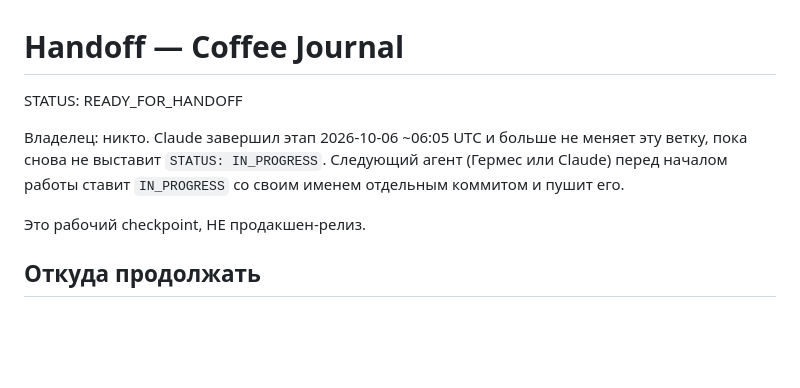
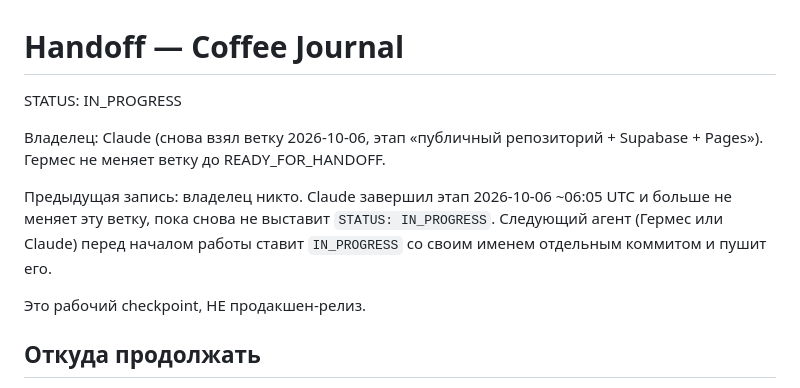
Before and after one commit to konst54/coffee-journal, a Markdown page: docs/HANDOFF.md, the part around the change. Drawn GitHub-style; blank space fills up the shorter version.

Commit message:
docs: Claude claims branch again (STATUS: IN_PROGRESS)
Co-Authored-By: Claude Opus 5.5 <noreply@anthropic.com>
Claude-Session: https://claude.ai/code/session_016EABLoqQeJUt9pctcJHWn7

```diff
--- a/docs/HANDOFF.md
+++ b/docs/HANDOFF.md
@@ -1,8 +1,10 @@
 # Handoff — Coffee Journal
 
-STATUS: READY_FOR_HANDOFF
+STATUS: IN_PROGRESS
 
-Владелец: никто. Claude завершил этап 2026-10-06 ~06:05 UTC и больше не меняет эту ветку, пока снова не выставит `STATUS: IN_PROGRESS`. Следующий агент (Гермес или Claude) перед началом работы ставит `IN_PROGRESS` со своим именем отдельным коммитом и пушит его.
+Владелец: Claude (снова взял ветку 2026-10-06, этап «публичный репозиторий + Supabase + Pages»). Гермес не меняет ветку до READY_FOR_HANDOFF.
+
+Предыдущая запись: владелец никто. Claude завершил этап 2026-10-06 ~06:05 UTC и больше не меняет эту ветку, пока снова не выставит `STATUS: IN_PROGRESS`. Следующий агент (Гермес или Claude) перед началом работы ставит `IN_PROGRESS` со своим именем отдельным коммитом и пушит его.
 
 Это рабочий checkpoint, НЕ продакшен-релиз.
 
```
